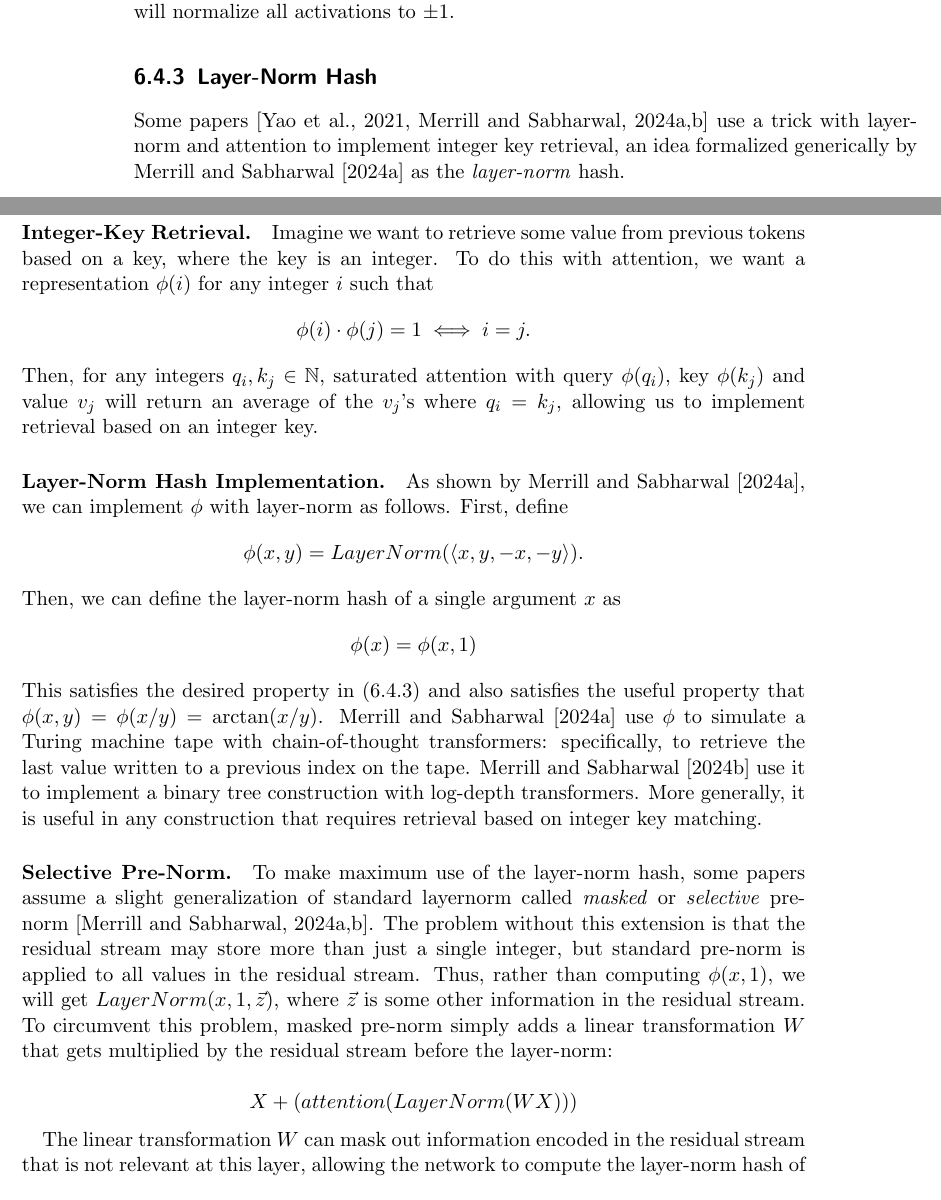
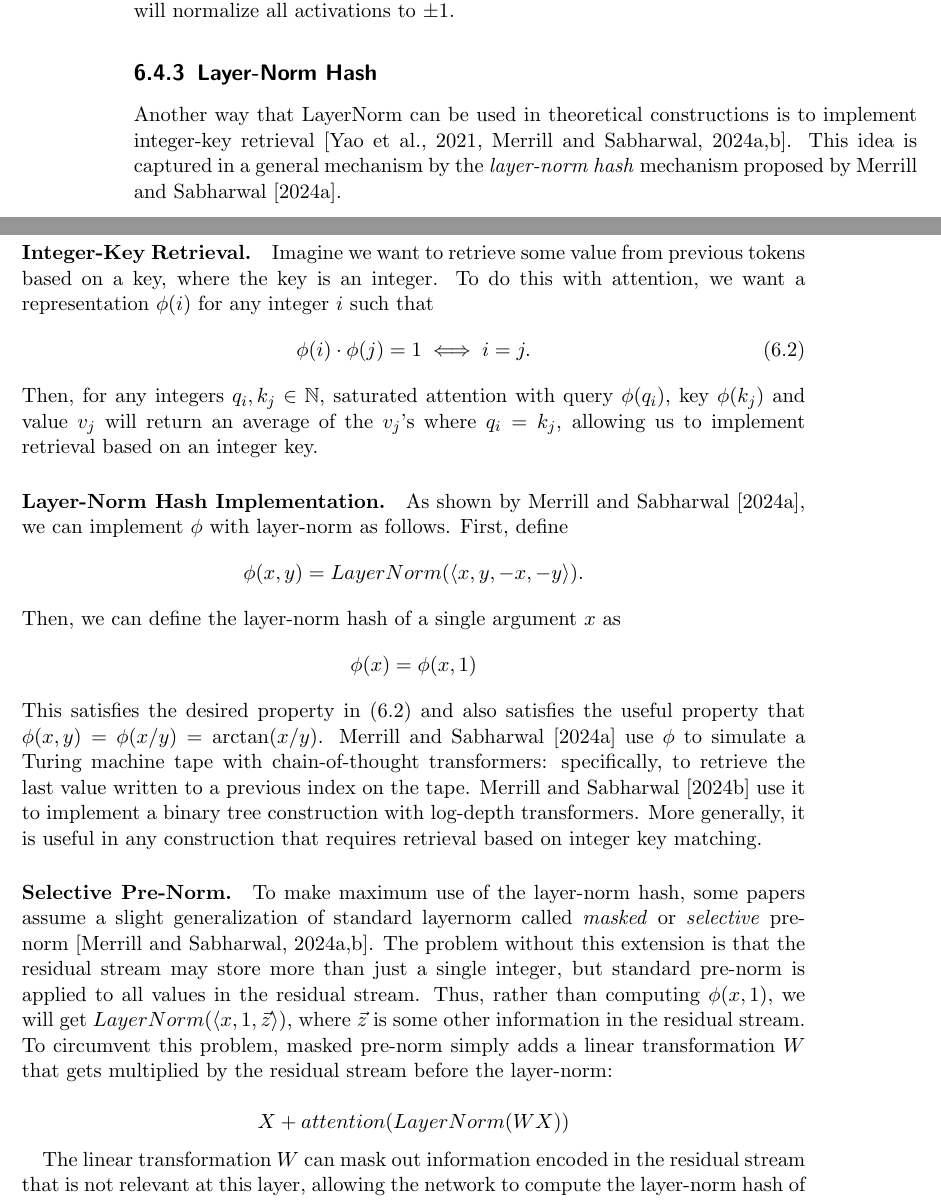
Before and after one commit to pentagonalize/Transformer-Cookbook, a LaTeX thesis (main.tex, which reads chapters/06_layernorm.tex): two parts of pages 26 and 27 of 38, joined at a grey line, cut so that both start at the same text. Compiled offline with pdfLaTeX.

Commit message:
Clean up layer-norm hash section

```diff
--- a/chapters/06_layernorm.tex
+++ b/chapters/06_layernorm.tex
@@ -58,14 +58,15 @@ It is possible to use LayerNorm to normalize every single activation to $\pm1$.
 
 \subsection{Layer-Norm Hash} \label{sec:ln_hash}
 
-Some papers \citep{yao-2021-self-attention,merrill-sabharwal-2024-cot,merrill2024little} use a trick with layer-norm and attention to implement integer key retrieval, an idea formalized generically by \citet{merrill-sabharwal-2024-cot} as the \emph{layer-norm} hash.
+Another way that LayerNorm can be used in theoretical constructions is to implement integer-key retrieval \citep{yao-2021-self-attention,merrill-sabharwal-2024-cot,merrill2024little}.
+This idea is captured in a general mechanism by the \emph{layer-norm hash} mechanism proposed by \citet{merrill-sabharwal-2024-cot}.
 
 \paragraph{Integer-Key Retrieval.}
 Imagine we want to retrieve some value from previous tokens based on a key, where the key is an integer.
 To do this with attention, we want a representation $\phi(i)$ for any integer $i$ such that
-\begin{equation*} \label{eq:integer-key-retrieval}
+\begin{equation} \label{eq:integer-key-retrieval}
     \phi(i) \cdot \phi(j) = 1 \iff i = j .
-\end{equation*}
+\end{equation}
 Then, for any integers $q_i, k_j \in \mathbb N$, saturated attention with query $\phi(q_i)$, key $\phi(k_j)$ and value $v_j$ will return an average of the $v_j$'s where $q_i = k_j$, allowing us to implement retrieval based on an integer key.
 
 \paragraph{Layer-Norm Hash Implementation.}
@@ -84,10 +85,10 @@ More generally, it is useful in any construction that requires retrieval based o
 
 \paragraph{Selective Pre-Norm.}
 To make maximum use of the layer-norm hash, some papers assume a slight generalization of standard layernorm called \emph{masked} or \emph{selective} pre-norm \citep{merrill-sabharwal-2024-cot,merrill2024little}.
-The problem without this extension is that the residual stream may store more than just a single integer, but standard pre-norm is applied to all values in the residual stream. Thus, rather than computing $\phi(x, 1)$, we will get $LayerNorm(x, 1, \vec z)$, where $\vec z$ is some other information in the residual stream.
+The problem without this extension is that the residual stream may store more than just a single integer, but standard pre-norm is applied to all values in the residual stream. Thus, rather than computing $\phi(x, 1)$, we will get $LayerNorm(\langle x, 1, \vec z \rangle)$, where $\vec z$ is some other information in the residual stream.
 To circumvent this problem, masked pre-norm simply adds a linear transformation $W$ that gets multiplied by the residual stream before the layer-norm:
 
-\[X+(attention(LayerNorm(W X)))\]
+\[X + attention(LayerNorm(W X))\]
 
 The linear transformation $W$ can mask out information encoded in the residual stream that is not relevant at this layer, allowing the network to compute the layer-norm hash of a specific value.
 The model can also access more than one layer-norm hashed value in the same layer by using previous layers to normalize and store those values, and then using $W$ to select the indices where those values have been stored \citep{merrill-sabharwal-2024-cot}.
```
Also changed, not shown: chapters/06_layernorm.tex (2 more changed lines).
